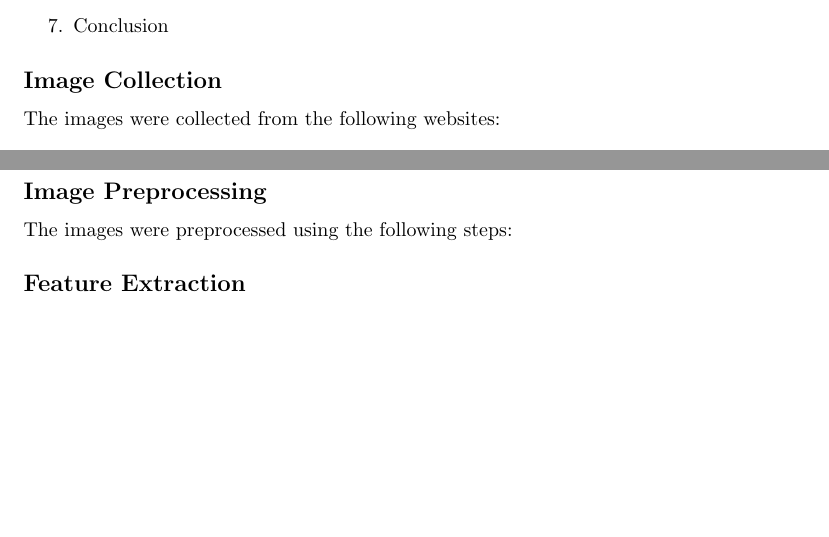
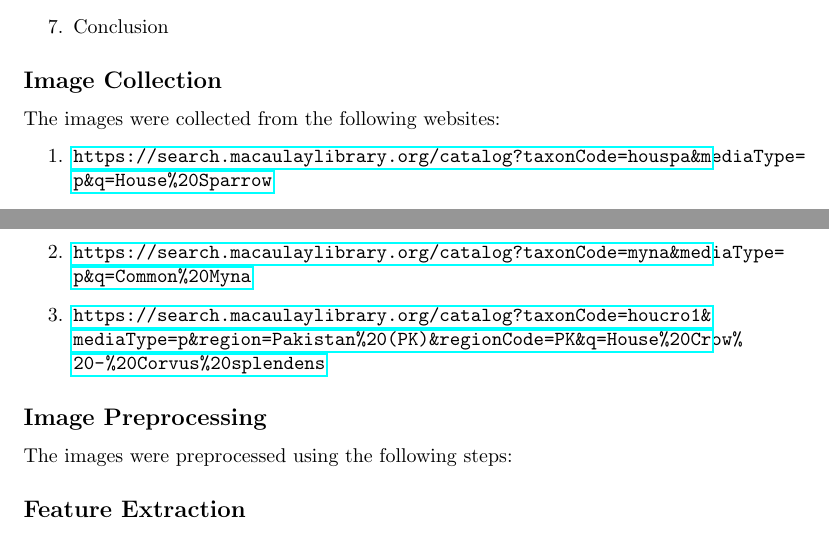
Before and after one commit to hurryingauto3/WWF-Bird-Recognition-Project, a LaTeX document (Report/int_report.tex): two parts of pages 1 and 2 of 2 before the commit and two parts of pages 1 and 2 of 3 after it, joined at a grey line, cut so that both start at the same text, the shorter picture padded with empty space. Compiled offline with pdfLaTeX.

Commit message:
added more changes

```diff
--- a/Report/int_report.tex
+++ b/Report/int_report.tex
@@ -1,4 +1,7 @@
 \documentclass{article}
+\usepackage{hyperref}
+\usepackage{graphicx}
+
 
 \title{Khidmat Bird Recogntion Project\\ \textit{Intemediate Progress Report}}
 \author{Ali Hamza}
@@ -26,10 +29,11 @@
 
     \subsection*{Image Collection}
     The images were collected from the following websites:
-    % \begin{enumerate}
-        % \item http://www.birdpics.org/
-
-    % \end{enumerate}
+    \begin{enumerate}
+        \item \url{https://search.macaulaylibrary.org/catalog?taxonCode=houspa&mediaType=p&q=House%20Sparrow}
+        \item \url{https://search.macaulaylibrary.org/catalog?taxonCode=myna&mediaType=p&q=Common%20Myna}
+        \item \url{https://search.macaulaylibrary.org/catalog?taxonCode=houcro1&mediaType=p&region=Pakistan%20(PK)&regionCode=PK&q=House%20Crow%20-%20Corvus%20splendens}
+    \end{enumerate}
 
     \subsection*{Image Preprocessing}
     The images were preprocessed using the following steps:
```
